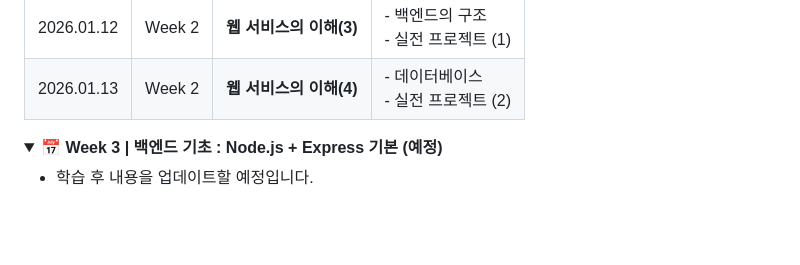
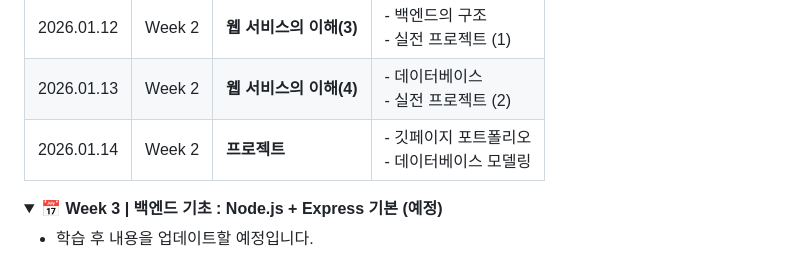
Before and after one commit to leekyuhyun/FullStack_Study, a Markdown page: README.md, the part around the change. Drawn GitHub-style; folded sections open; blank space fills up the shorter version.

Commit message:
docs : READEME 학습일정 업데이트 (0114)

```diff
--- a/README.md
+++ b/README.md
@@ -68,7 +68,7 @@ fullstack_study/
 |:---:|:---:|:---|:---|
 | 2026.01.12 | Week 2 | **웹 서비스의 이해(3)** | - 백엔드의 구조 <br/> - 실전 프로젝트 (1) |
 | 2026.01.13 | Week 2 | **웹 서비스의 이해(4)** | - 데이터베이스 <br/> - 실전 프로젝트 (2) |
-
+| 2026.01.14 | Week 2 | **프로젝트** | - 깃페이지 포트폴리오 <br/> - 데이터베이스 모델링 |
 
 </div>
 </details>
```
